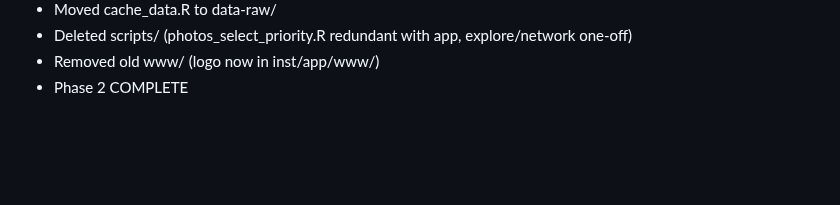
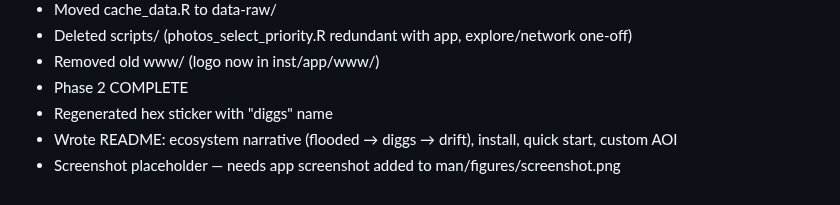
Before and after one commit to NewGraphEnvironment/diggs, a Markdown page: progress.md, the part around the change. Rendered like a GitHub page; blank space fills up the shorter version.

```diff
--- a/progress.md
+++ b/progress.md
@@ -21,3 +21,6 @@
 - Deleted scripts/ (photos_select_priority.R redundant with app, explore/network one-off)
 - Removed old www/ (logo now in inst/app/www/)
 - Phase 2 COMPLETE
+- Regenerated hex sticker with "diggs" name
+- Wrote README: ecosystem narrative (flooded → diggs → drift), install, quick start, custom AOI
+- Screenshot placeholder — needs app screenshot added to man/figures/screenshot.png
```
Also changed, not shown: README.md (+54 -29 lines), task_plan.md (+19 -19 lines), man/figures/logo.png, man/figures/logo_small.png, 2 other files.
